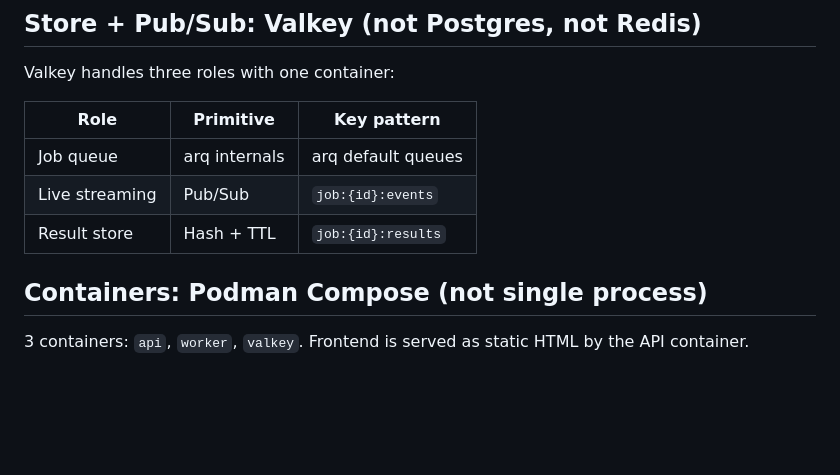
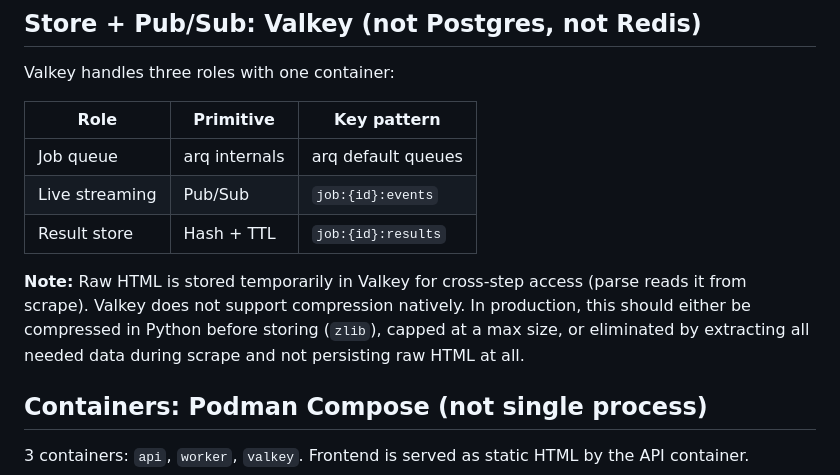
Before and after one commit to e-nouri/aiql, a Markdown page: decisions.md, the part around the change. Drawn GitHub-style; blank space fills up the shorter version.

Commit message:
docs: add note on raw HTML storage trade-off in Valkey

```diff
--- a/decisions.md
+++ b/decisions.md
@@ -21,6 +21,9 @@ Valkey handles three roles with one container:
 | Job queue | arq internals | arq default queues |
 | Live streaming | Pub/Sub | `job:{id}:events` |
 | Result store | Hash + TTL | `job:{id}:results` |
+
+**Note:** Raw HTML is stored temporarily in Valkey for cross-step access (parse reads it from scrape). Valkey does not support compression natively. In production, this should either be compressed in Python before storing (`zlib`), capped at a max size, or eliminated by extracting all needed data during scrape and not persisting raw HTML at all.
+
 ## Containers: Podman Compose (not single process)
 
 3 containers: `api`, `worker`, `valkey`. Frontend is served as static HTML by the API container.
```
